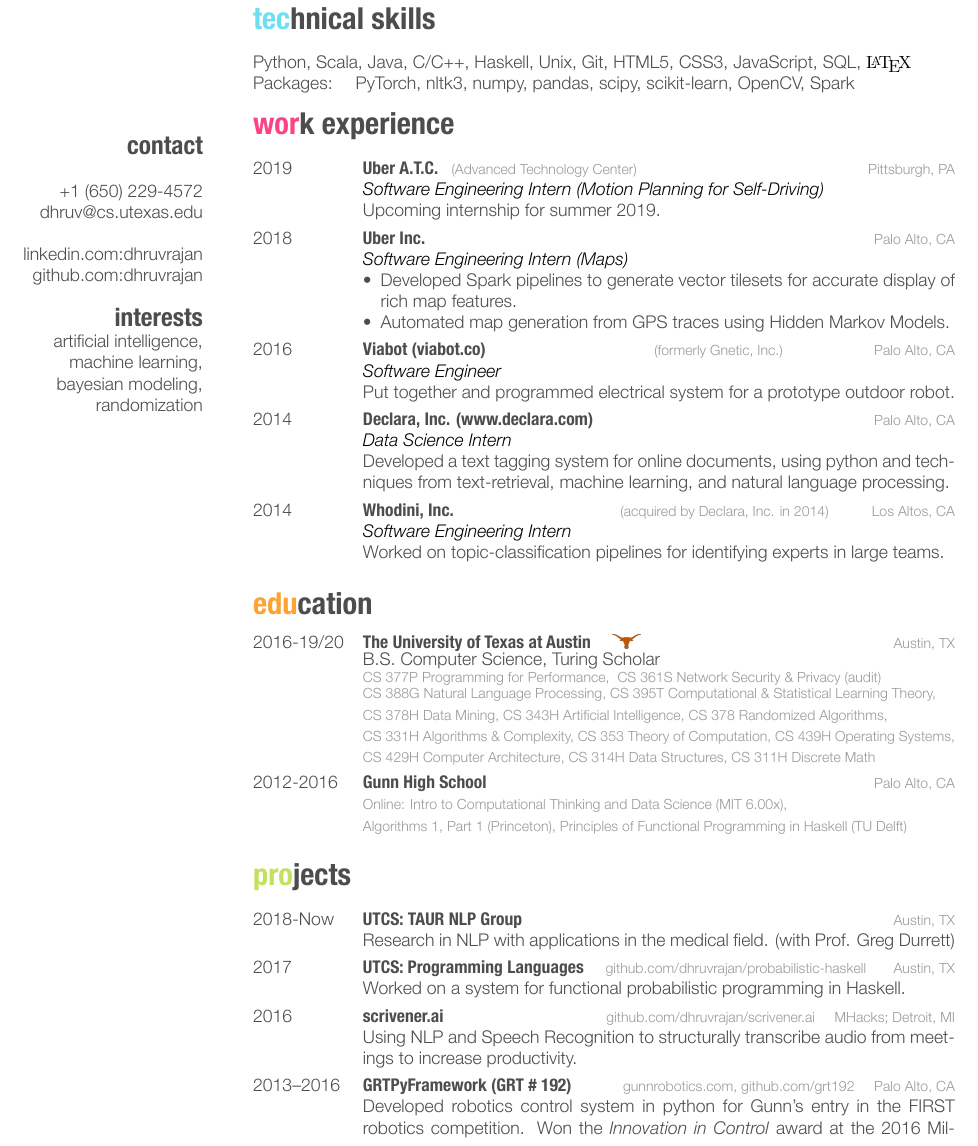
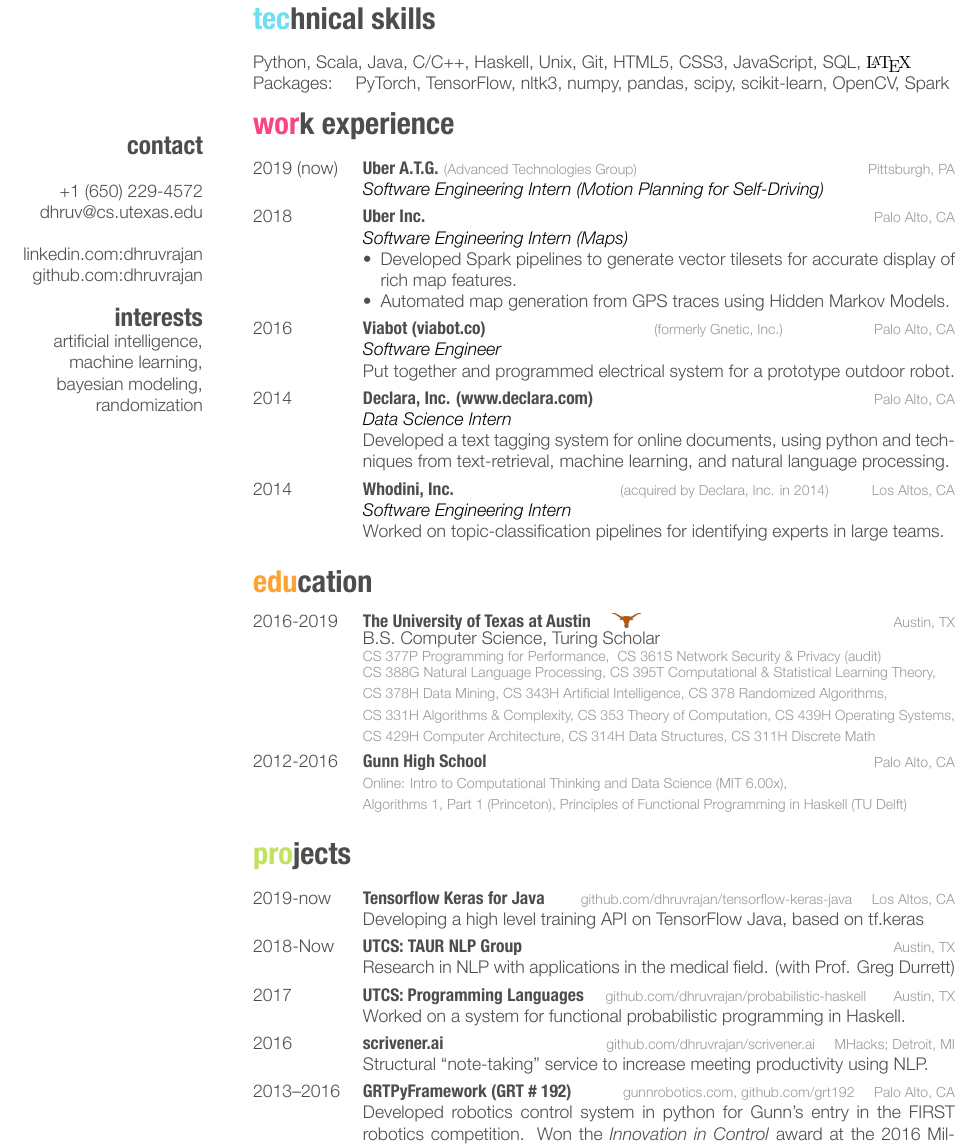
Before and after one commit to dhruvrajan/resume, a LaTeX CV (dhruv_rajan_resume.tex): part of page 1 of 2, cut so that both start at the same text. The pictures show the PDF file dhruv_rajan_resume.pdf that the author committed with the source.

Commit message:
summer 2019

```diff
--- a/dhruv_rajan_resume.tex
+++ b/dhruv_rajan_resume.tex
@@ -45,7 +45,7 @@
 
 \section{technical skills}
 	Python, Scala, Java, C/C++, Haskell, Unix, Git, HTML5, CSS3, JavaScript, SQL, {\fontfamily{cmr}\selectfont \LaTeX} \\
-	Packages: ~~ PyTorch, nltk3, numpy, pandas, scipy, scikit-learn, OpenCV, Spark
+	Packages: ~~ PyTorch, TensorFlow, nltk3, numpy, pandas, scipy, scikit-learn, OpenCV, Spark
     %Python (nltk3, numpy, pandas, scipy, scikit-learn, OpenCV), Haskell, Java, C++, C, \\ HTML5, CSS3,
     %JavaScript, SQL, Unix,  x86 assembly, Git,  {\fontfamily{cmr}\selectfont \LaTeX }
 
@@ -60,10 +60,10 @@
 %  {Research in Natural Language Processing.}
 
 \entry
- {2019}
-  {Uber A.T.C.}
-  {(Advanced Technology Center)~~~~~~~~~~~~~~~~~~~~~~~~~~~~~~~~~~~~~~~~~~~~~~~~~~~~~~~~~~~Pittsburgh, PA}
-  {\emph{\thinfont Software Engineering Intern (Motion Planning for Self-Driving)} \\ Upcoming internship for summer 2019.}
+ {2019 (now)}
+  {Uber A.T.G.}
+  {(Advanced Technologies Group)~~~~~~~~~~~~~~~~~~~~~~~~~~~~~~~~~~~~~~~~~~~~~~~~~~~~~~~~~~~Pittsburgh, PA}
+  {\emph{\thinfont Software Engineering Intern (Motion Planning for Self-Driving)}}
 
 
 
@@ -162,6 +162,12 @@
 
 \begin{entrylist}
 \entry
+  {2019-now}
+  {Tensorflow Keras for Java}
+  {\href{https://github.com/dhruvrajan/tensorflow-keras-java}{github.com/dhruvrajan/tensorflow-keras-java} ~~~~Los Altos, CA}
+  {Developing a high level training API on TensorFlow Java, based on {\href{https://www.tensorflow.org/api_docs/python/tf/keras}{tf.keras}}}
+
+\entry
   {2018-Now}
   {UTCS: TAUR NLP Group}
   {Austin, TX}
@@ -174,7 +180,8 @@
   \entry{2016}
   {scrivener.ai}
   {\href{https://github.com/dhruvrajan/scrivener.ai}{github.com/dhruvrajan/scrivener.ai} ~~~ MHacks; Detroit, MI}
-  {Using NLP and Speech Recognition to structurally transcribe audio from meetings to increase productivity.}
+  {Structural ``note-taking" service to increase meeting productivity using NLP.}
+%  Using NLP and Speech Recognition to structurally transcribe audio from meetings to increase productivity.}
   \entry{2013--2016}
 {GRTPyFramework (GRT \# 192)}
 {\href{https://www.gunnrobotics.com}{gunnrobotics.com}, \href{https://github.com/grt192}{github.com/grt192} ~~~ Palo Alto, CA}
```
Also changed, not shown: dhruv_rajan_resume.pdf, dhruv_rajan_resume.tex (2 more changed lines).
